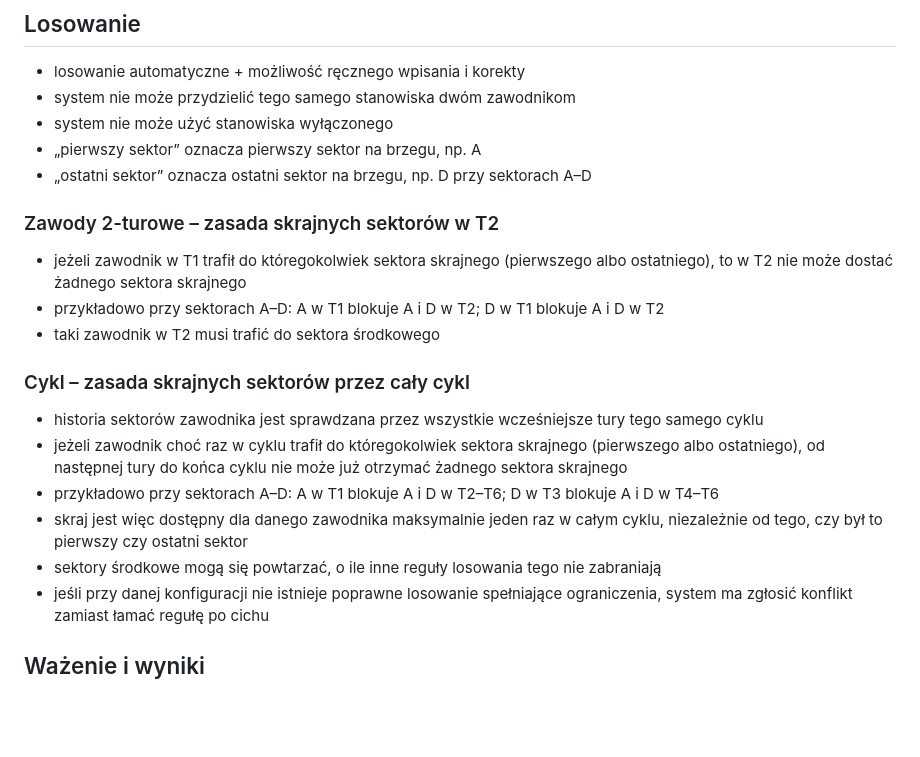
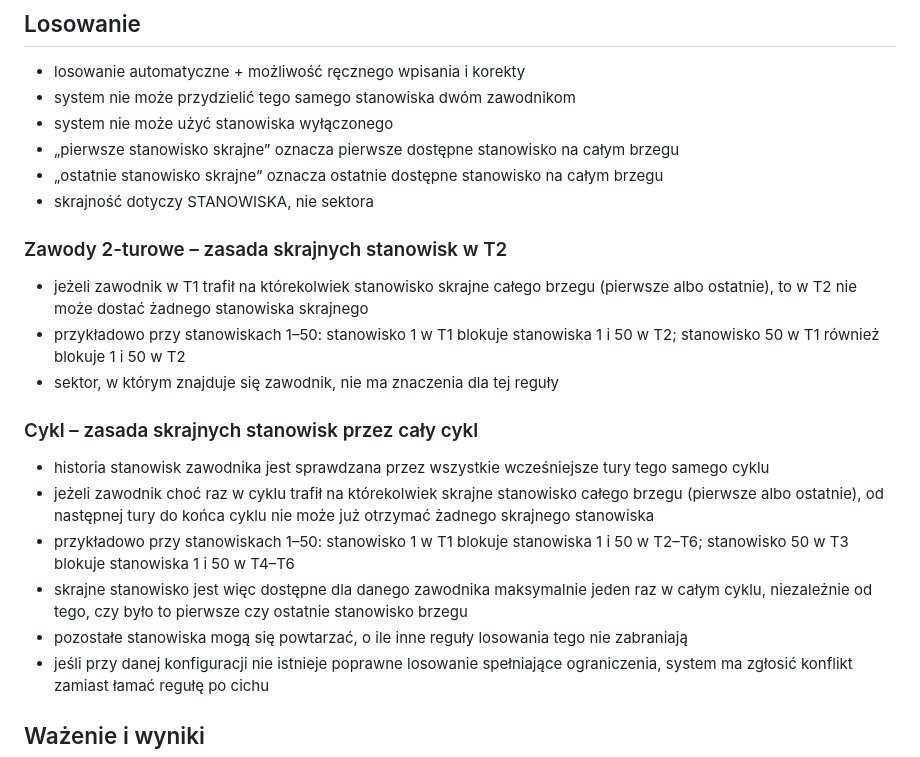
Before and after one commit to Maciek550/Lowcy-methodowcy, a Markdown page: MATCHTHIS_SPEC.md, the part around the change. GitHub-like rendering; blank space fills up the shorter version.

Commit message:
Popraw regułę skrajnych stanowisk w losowaniu MatchThis

```diff
--- a/MATCHTHIS_SPEC.md
+++ b/MATCHTHIS_SPEC.md
@@ -86,20 +86,21 @@ Przy tworzeniu organizator wybiera:
 - losowanie automatyczne + możliwość ręcznego wpisania i korekty
 - system nie może przydzielić tego samego stanowiska dwóm zawodnikom
 - system nie może użyć stanowiska wyłączonego
-- „pierwszy sektor” oznacza pierwszy sektor na brzegu, np. A
-- „ostatni sektor” oznacza ostatni sektor na brzegu, np. D przy sektorach A–D
+- „pierwsze stanowisko skrajne” oznacza pierwsze dostępne stanowisko na całym brzegu
+- „ostatnie stanowisko skrajne” oznacza ostatnie dostępne stanowisko na całym brzegu
+- skrajność dotyczy STANOWISKA, nie sektora
 
-### Zawody 2-turowe – zasada skrajnych sektorów w T2
-- jeżeli zawodnik w T1 trafił do któregokolwiek sektora skrajnego (pierwszego albo ostatniego), to w T2 nie może dostać żadnego sektora skrajnego
-- przykładowo przy sektorach A–D: A w T1 blokuje A i D w T2; D w T1 blokuje A i D w T2
-- taki zawodnik w T2 musi trafić do sektora środkowego
+### Zawody 2-turowe – zasada skrajnych stanowisk w T2
+- jeżeli zawodnik w T1 trafił na którekolwiek stanowisko skrajne całego brzegu (pierwsze albo ostatnie), to w T2 nie może dostać żadnego stanowiska skrajnego
+- przykładowo przy stanowiskach 1–50: stanowisko 1 w T1 blokuje stanowiska 1 i 50 w T2; stanowisko 50 w T1 również blokuje 1 i 50 w T2
+- sektor, w którym znajduje się zawodnik, nie ma znaczenia dla tej reguły
 
-### Cykl – zasada skrajnych sektorów przez cały cykl
-- historia sektorów zawodnika jest sprawdzana przez wszystkie wcześniejsze tury tego samego cyklu
-- jeżeli zawodnik choć raz w cyklu trafił do któregokolwiek sektora skrajnego (pierwszego albo ostatniego), od następnej tury do końca cyklu nie może już otrzymać żadnego sektora skrajnego
-- przykładowo przy sektorach A–D: A w T1 blokuje A i D w T2–T6; D w T3 blokuje A i D w T4–T6
-- skraj jest więc dostępny dla danego zawodnika maksymalnie jeden raz w całym cyklu, niezależnie od tego, czy był to pierwszy czy ostatni sektor
-- sektory środkowe mogą się powtarzać, o ile inne reguły losowania tego nie zabraniają
+### Cykl – zasada skrajnych stanowisk przez cały cykl
+- historia stanowisk zawodnika jest sprawdzana przez wszystkie wcześniejsze tury tego samego cyklu
+- jeżeli zawodnik choć raz w cyklu trafił na którekolwiek skrajne stanowisko całego brzegu (pierwsze albo ostatnie), od następnej tury do końca cyklu nie może już otrzymać żadnego skrajnego stanowiska
+- przykładowo przy stanowiskach 1–50: stanowisko 1 w T1 blokuje stanowiska 1 i 50 w T2–T6; stanowisko 50 w T3 blokuje stanowiska 1 i 50 w T4–T6
+- skrajne stanowisko jest więc dostępne dla danego zawodnika maksymalnie jeden raz w całym cyklu, niezależnie od tego, czy było to pierwsze czy ostatnie stanowisko brzegu
+- pozostałe stanowiska mogą się powtarzać, o ile inne reguły losowania tego nie zabraniają
 - jeśli przy danej konfiguracji nie istnieje poprawne losowanie spełniające ograniczenia, system ma zgłosić konflikt zamiast łamać regułę po cichu
 
 ## Ważenie i wyniki
```
